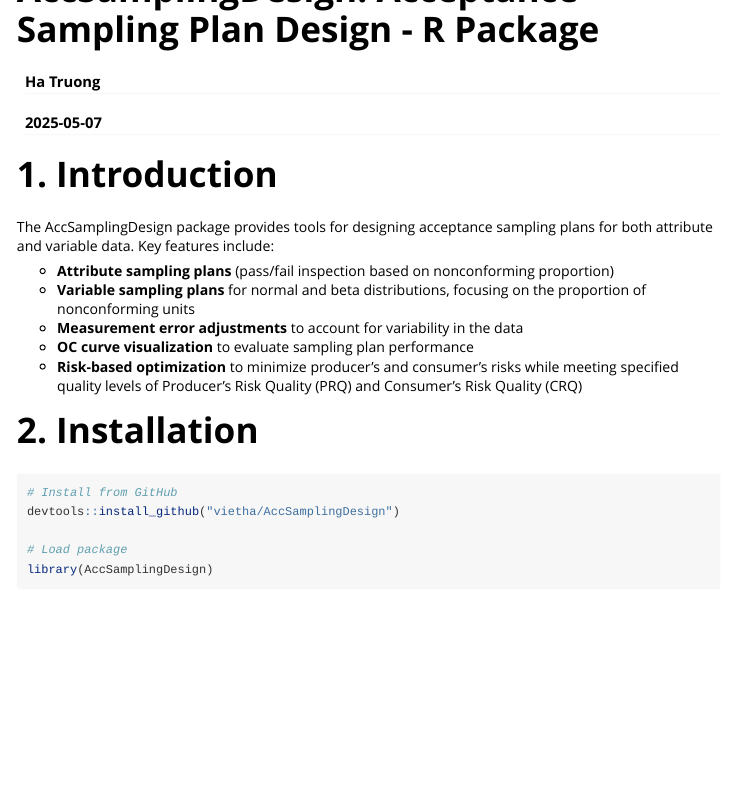
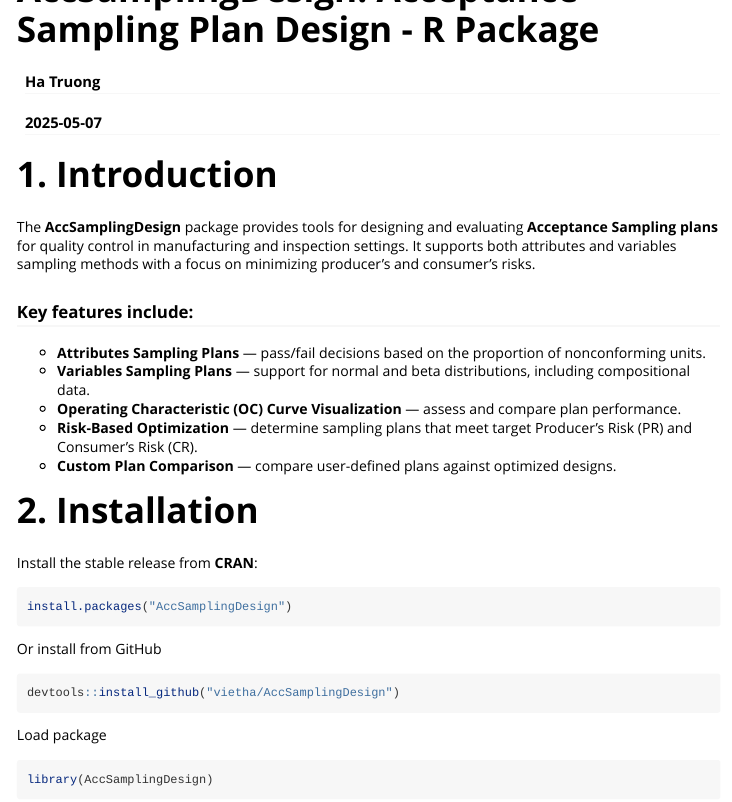
Before and after one commit to vietha/AccSamplingDesign, an R Markdown document (vignettes/introduction.Rmd): the page in a window 1100 px wide, from its top. Rendered offline with R 4.5, knitr and Pandoc, with nearby package versions; some code elsewhere in the file could not run offline.

Commit message:
update description and introduction

````diff
--- a/vignettes/introduction.Rmd
+++ b/vignettes/introduction.Rmd
@@ -21,21 +21,30 @@
 
 # 1. Introduction
 
-The AccSamplingDesign package provides tools for designing acceptance sampling plans for both attribute and variable data. Key features include:
+The **AccSamplingDesign** package provides tools for designing and evaluating **Acceptance Sampling plans** for quality control in manufacturing and inspection settings. It supports both attributes and variables sampling methods with a focus on minimizing producer’s and consumer’s risks.
 
-- **Attribute sampling plans** (pass/fail inspection based on nonconforming proportion)
-- **Variable sampling plans** for normal and beta distributions, focusing on the proportion of nonconforming units
-- **Measurement error adjustments** to account for variability in the data
-- **OC curve visualization** to evaluate sampling plan performance
-- **Risk-based optimization** to minimize producer's and consumer's risks while meeting specified quality levels of Producer’s Risk Quality (PRQ) and Consumer’s Risk Quality (CRQ)
+### Key features include:
+
+- **Attributes Sampling Plans** — pass/fail decisions based on the proportion of nonconforming units.
+- **Variables Sampling Plans** — support for normal and beta distributions, including compositional data.
+- **Operating Characteristic (OC) Curve Visualization** — assess and compare plan performance.
+- **Risk-Based Optimization** — determine sampling plans that meet target Producer’s Risk (PR) and Consumer’s Risk (CR).
+- **Custom Plan Comparison** — compare user-defined plans against optimized designs.
 
 # 2. Installation
 
+Install the stable release from **CRAN**:
+
+```r
+install.packages("AccSamplingDesign")
+```
+
+Or install from GitHub
 ```{r eval=FALSE}
-# Install from GitHub
 devtools::install_github("vietha/AccSamplingDesign")
-
-# Load package
+```
+Load package
+```r
 library(AccSamplingDesign)
 ```
 
````
Also changed, not shown: vignettes/introduction.Rmd (12 more changed lines), 1 other file.
